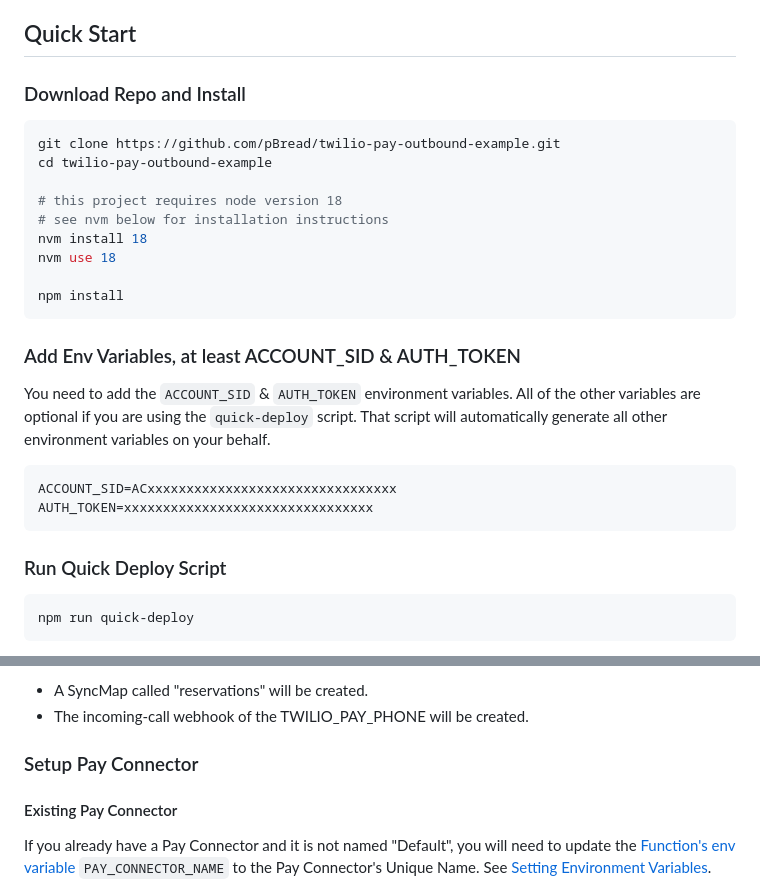
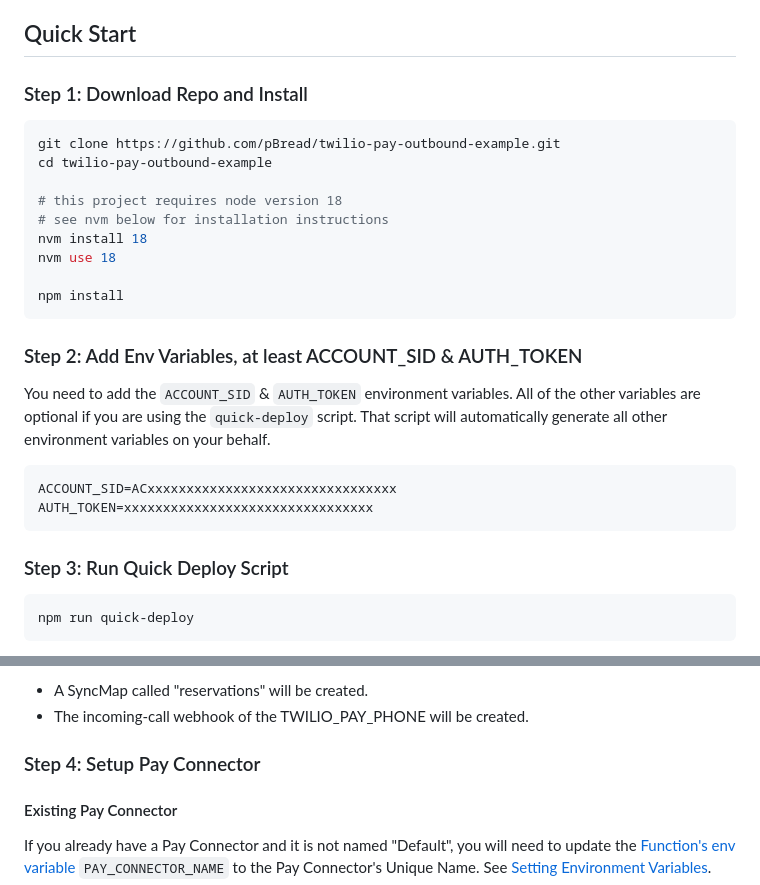
Before and after one commit to pBread/twilio-pay-outbound-example, a Markdown page: README.md, 2 parts joined by grey strips. GitHub-like rendering.

Commit message:
added steps

````diff
--- a/README.md
+++ b/README.md
@@ -6,7 +6,7 @@ _NOTE: The payment method collection flow is not fully built out. After providin
 
 ## Quick Start
 
-### Download Repo and Install
+### Step 1: Download Repo and Install
 
 ```bash
 git clone https://github.com/pBread/twilio-pay-outbound-example.git
@@ -20,7 +20,7 @@ nvm use 18
 npm install
 ```
 
-### Add Env Variables, at least ACCOUNT_SID & AUTH_TOKEN
+### Step 2: Add Env Variables, at least ACCOUNT_SID & AUTH_TOKEN
 
 You need to add the `ACCOUNT_SID` & `AUTH_TOKEN` environment variables. All of the other variables are optional if you are using the `quick-deploy` script. That script will automatically generate all other environment variables on your behalf.
 
@@ -29,7 +29,7 @@ ACCOUNT_SID=ACxxxxxxxxxxxxxxxxxxxxxxxxxxxxxxxx
 AUTH_TOKEN=xxxxxxxxxxxxxxxxxxxxxxxxxxxxxxxx
 ```
 
-### Run Quick Deploy Script
+### Step 3: Run Quick Deploy Script
 
 ```bash
 npm run quick-deploy
@@ -47,7 +47,7 @@ Other than that, the script will always perform the following:
 - A SyncMap called "reservations" will be created.
 - The incoming-call webhook of the TWILIO_PAY_PHONE will be created.
 
-### Setup Pay Connector
+### Step 4: Setup Pay Connector
 
 #### Existing Pay Connector
 
````
